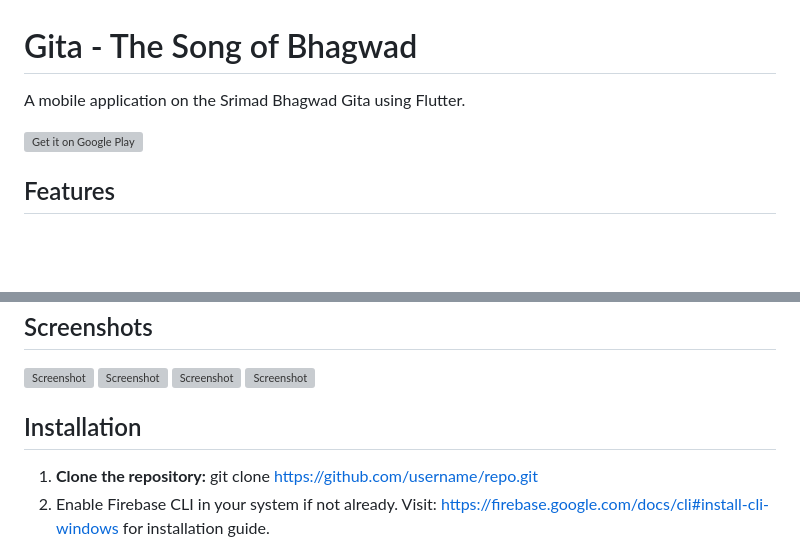
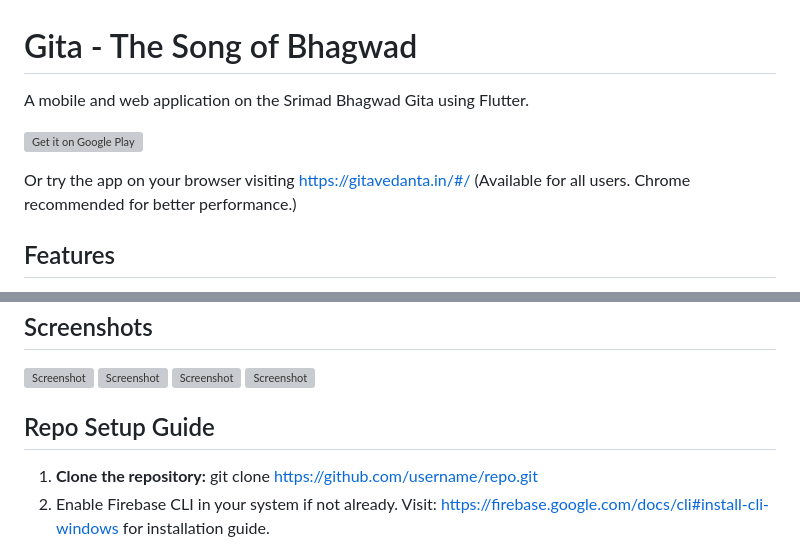
Before and after one commit to mishraaditya595/Gita-App, a Markdown page: README.md, 2 parts joined by grey strips. Drawn GitHub-style; blank space fills up the shorter version; grey boxes are pictures that could not be loaded.

```diff
--- a/README.md
+++ b/README.md
@@ -1,11 +1,13 @@
 # Gita - The Song of Bhagwad
 
-A mobile application on the Srimad Bhagwad Gita using Flutter.
+A mobile and web application on the Srimad Bhagwad Gita using Flutter.
 
 <p align="left">
 <a href="https://play.google.com/store/apps/details?id=com.sbg" target="_blank">
 <img src="https://play.google.com/intl/en_us/badges/images/generic/en-play-badge.png" alt="Get it on Google Play" height="90"/></a>
 </p>
+
+Or try the app on your browser visiting https://gitavedanta.in/#/ (Available for all users. Chrome recommended for better performance.)
 
 ## Features
 - **Explore Srimad Bhagavad Gita:** Access the content of Srimad Bhagavad Gita, segmented into chapters and verses, allowing you to delve into the teachings and wisdom of this sacred scripture.
@@ -20,7 +22,7 @@ A mobile application on the Srimad Bhagwad Gita using Flutter.
 <img src="https://play-lh.googleusercontent.com/8GsTO1fPNvuh9TiKzR8ftpIl-uNU-jcQB8LTeczp5yS7Ptba7NDqvFCIqktJMxU6uss=w1052-h592-rw" alt="Screenshot" height="350" width="200"/></a>
 
 
-## Installation
+## Repo Setup Guide
 1. **Clone the repository:**
    git clone https://github.com/username/repo.git
 2. Enable Firebase CLI in your system if not already. Visit: https://firebase.google.com/docs/cli#install-cli-windows for installation guide.
```
